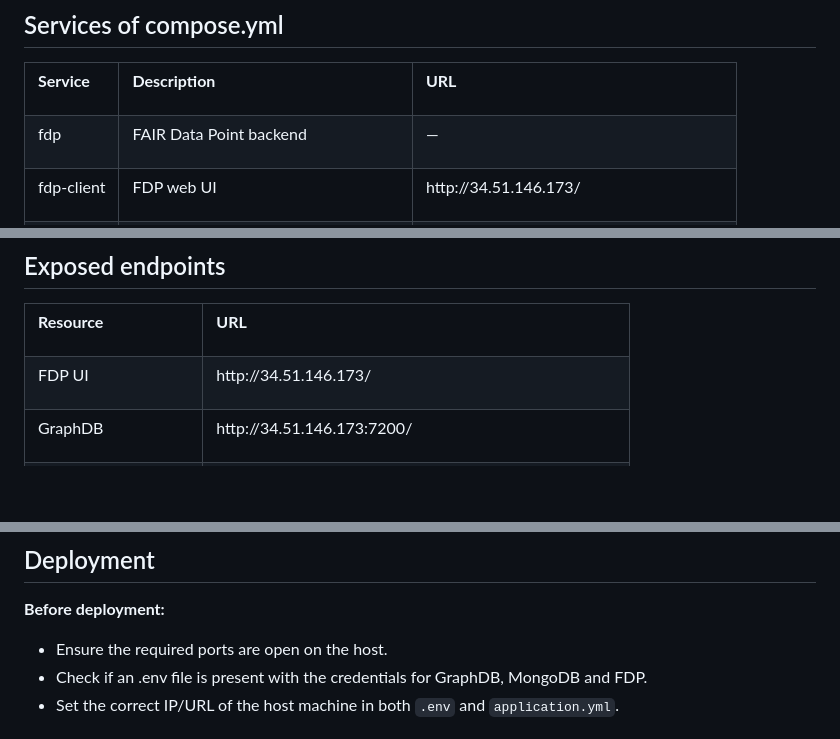
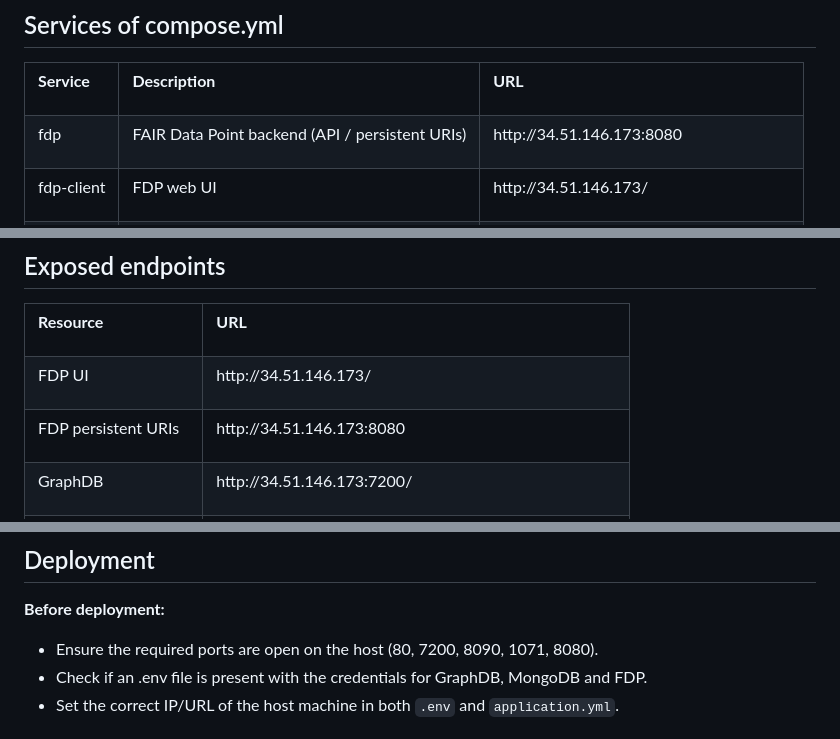
Before and after one commit to Mikelontxu/EHUNAM-WiFi-CSI-FAIR-data, a Markdown page: fdp/README.md, 3 parts joined by grey strips. Rendered like a GitHub page; blank space fills up the shorter version.

Commit message:
Enhance README with backend details and port info
Updated README to include additional details about the FAIR Data Point backend and deployment requirements.

```diff
--- a/fdp/README.md
+++ b/fdp/README.md
@@ -19,8 +19,8 @@ This folder called fdp (FAIR Data Point) its used to import the docker that cont
 </tr>
 <tr>
 <td><p>fdp</p></td>
-<td><p>FAIR Data Point backend</p></td>
-<td><p>—</p></td>
+<td><p>FAIR Data Point backend (API / persistent URIs)</p></td>
+<td><p>http://34.51.146.173:8080</p></td>
 </tr>
 <tr>
 <td><p>fdp-client</p></td>
@@ -68,6 +68,10 @@ This folder called fdp (FAIR Data Point) its used to import the docker that cont
 <td><p>http://34.51.146.173/</p></td>
 </tr>
 <tr>
+<td><p>FDP persistent URIs</p></td>
+<td><p>http://34.51.146.173:8080</p></td>
+</tr>
+<tr>
 <td><p>GraphDB</p></td>
 <td><p>http://34.51.146.173:7200/</p></td>
 </tr>
@@ -101,7 +105,7 @@ This folder called fdp (FAIR Data Point) its used to import the docker that cont
 ## Deployment
 
 **Before deployment:**
-- Ensure the required ports are open on the host.
+- Ensure the required ports are open on the host (80, 7200, 8090, 1071, 8080).
 - Check if an .env file is present with the credentials for GraphDB, MongoDB and FDP.
 - Set the correct IP/URL of the host machine in both `.env` and `application.yml`.
 
```
